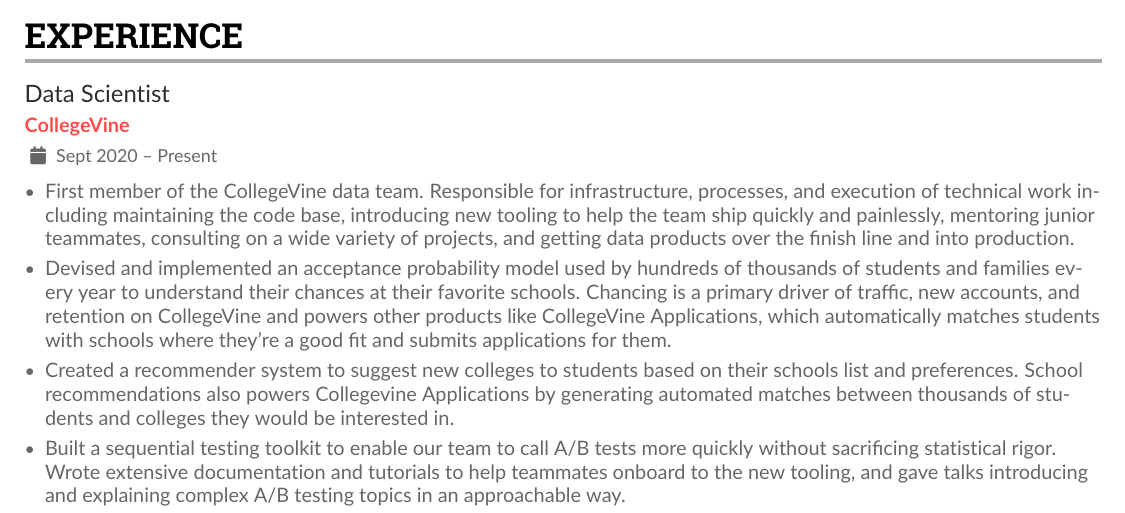
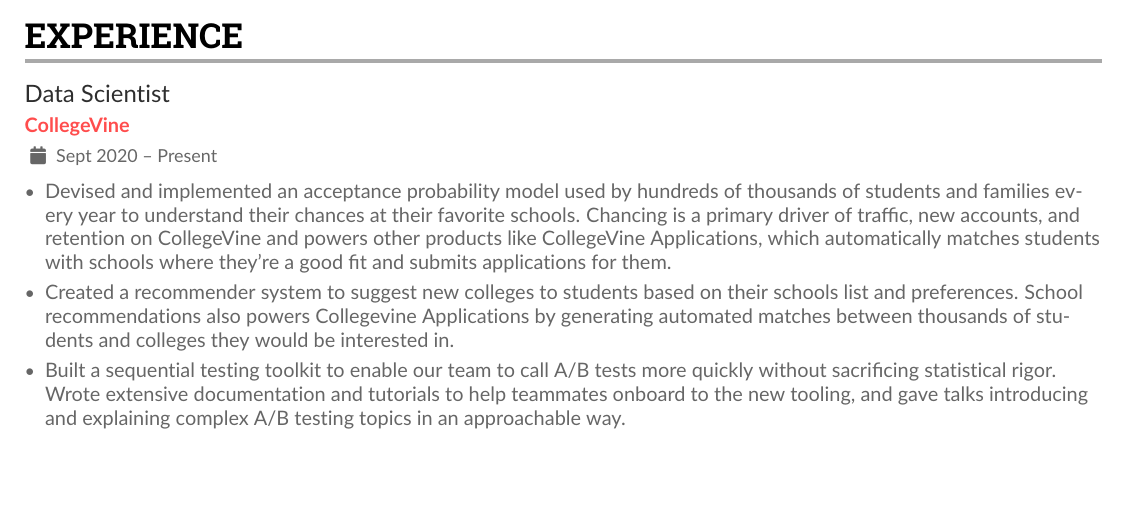
Before and after one commit to mrkaye97/mrkaye97.github.io, a LaTeX CV (resume/Matthew_Kaye_Resume.tex): part of the page, cut so that both start at the same text, the shorter picture padded with empty space. The pictures show the PDF file resume/Matthew_Kaye_Resume.pdf that the author committed with the source.

Commit message:
resume cleanup

```diff
--- a/resume/Matthew_Kaye_Resume.tex
+++ b/resume/Matthew_Kaye_Resume.tex
@@ -56,7 +56,6 @@
 
 		\cvevent{Data Scientist}{CollegeVine}{Sept 2020 -- Present}{}
 		\begin{itemize}
-		\item First member of the CollegeVine data team.  Responsible for infrastructure, processes, and execution of technical work including maintaining the code base, introducing new tooling to help the team ship quickly and painlessly, mentoring junior teammates, consulting on a wide variety of projects, and getting data products over the finish line and into production.
 		\item Devised and implemented an acceptance probability model used by hundreds of thousands of students and families every year to understand their chances at their favorite schools.  Chancing is a primary driver of traffic, new accounts, and retention on CollegeVine and powers other products like CollegeVine Applications, which automatically matches students with schools where they're a good fit and submits applications for them.
 		\item Created a recommender system to suggest new colleges to students based on their schools list and preferences. School recommendations also powers Collegevine Applications by generating automated matches between thousands of students and colleges they would be interested in.
 		\item Built a sequential testing toolkit to enable our team to call A/B tests more quickly without sacrificing statistical rigor. Wrote extensive documentation and tutorials to help teammates onboard to the new tooling, and gave talks introducing and explaining complex A/B testing topics in an approachable way.
```
Also changed, not shown: resume/Matthew_Kaye_Resume.bbl (deleted), resume/Matthew_Kaye_Resume.pdf, 3 other files.
